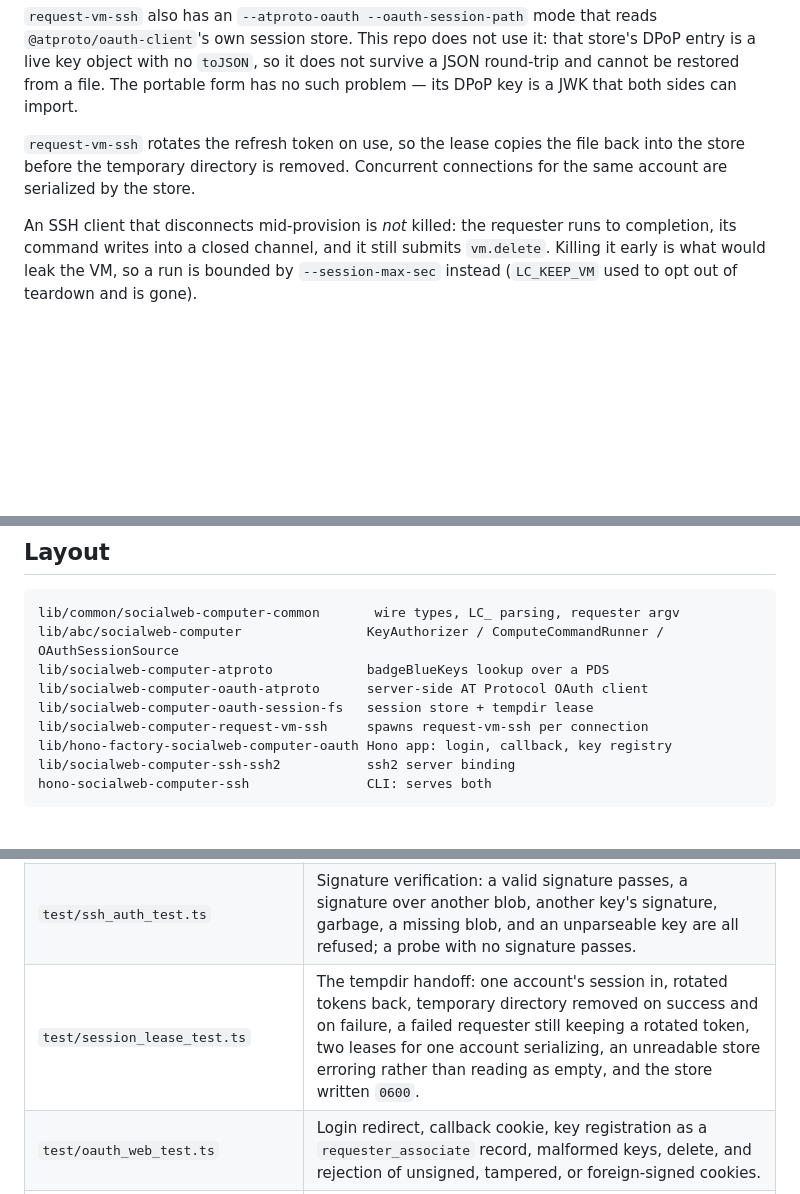
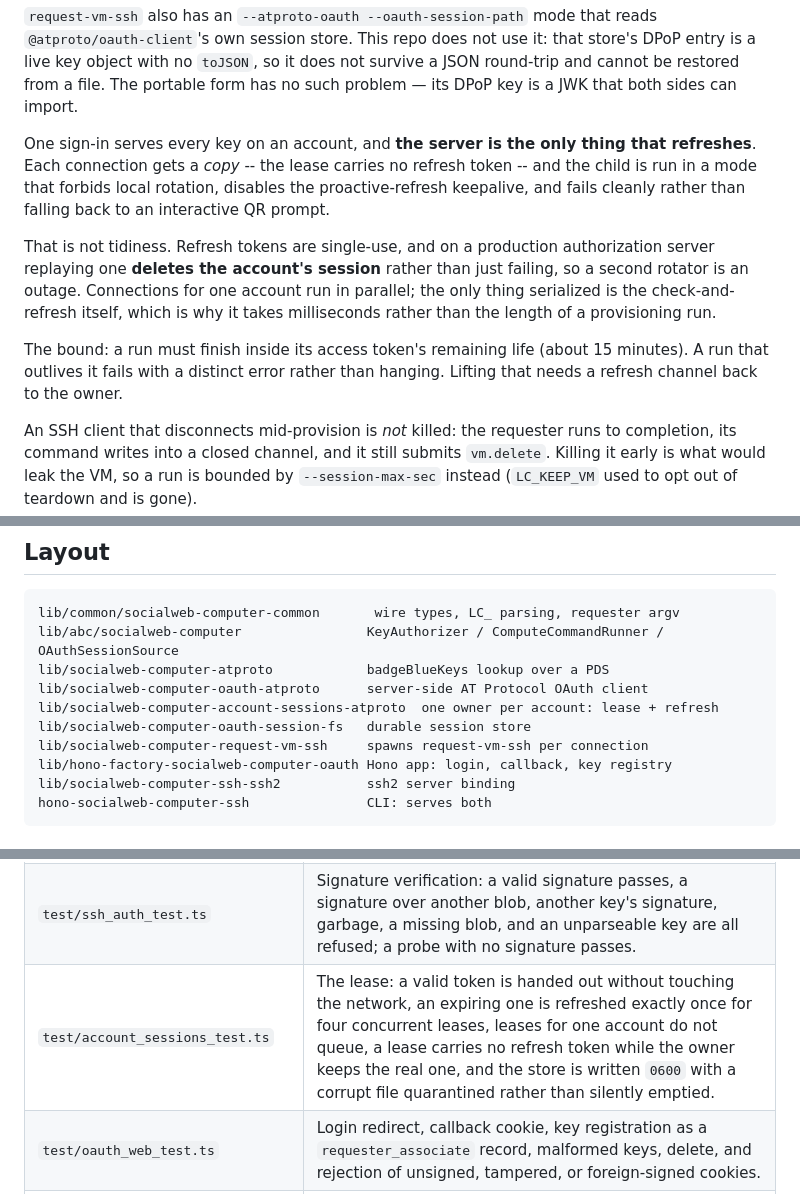
Before and after one commit to publicdomainrelay/socialweb-computer-ssh, a Markdown page: README.md, 3 parts joined by grey strips. Drawn GitHub-style; blank space fills up the shorter version.

Commit message:
readme: describe one-owner leasing and its bound
Co-Authored-By: Claude Code <noreply@anthropic.com>

```diff
--- a/README.md
+++ b/README.md
@@ -98,9 +98,21 @@ that store's DPoP entry is a live key object with no `toJSON`, so it does not
 survive a JSON round-trip and cannot be restored from a file. The portable
 form has no such problem — its DPoP key is a JWK that both sides can import.
 
-`request-vm-ssh` rotates the refresh token on use, so the lease copies the file
-back into the store before the temporary directory is removed. Concurrent
-connections for the same account are serialized by the store.
+One sign-in serves every key on an account, and **the server is the only thing
+that refreshes**. Each connection gets a *copy* -- the lease carries no refresh
+token -- and the child is run in a mode that forbids local rotation, disables the
+proactive-refresh keepalive, and fails cleanly rather than falling back to an
+interactive QR prompt.
+
+That is not tidiness. Refresh tokens are single-use, and on a production
+authorization server replaying one **deletes the account's session** rather than
+just failing, so a second rotator is an outage. Connections for one account run
+in parallel; the only thing serialized is the check-and-refresh itself, which is
+why it takes milliseconds rather than the length of a provisioning run.
+
+The bound: a run must finish inside its access token's remaining life (about 15
+minutes). A run that outlives it fails with a distinct error rather than hanging.
+Lifting that needs a refresh channel back to the owner.
 
 An SSH client that disconnects mid-provision is *not* killed: the requester runs
 to completion, its command writes into a closed channel, and it still submits
@@ -221,7 +233,8 @@ lib/common/socialweb-computer-common       wire types, LC_ parsing, requester ar
 lib/abc/socialweb-computer                KeyAuthorizer / ComputeCommandRunner / OAuthSessionSource
 lib/socialweb-computer-atproto            badgeBlueKeys lookup over a PDS
 lib/socialweb-computer-oauth-atproto      server-side AT Protocol OAuth client
-lib/socialweb-computer-oauth-session-fs   session store + tempdir lease
+lib/socialweb-computer-account-sessions-atproto  one owner per account: lease + refresh
+lib/socialweb-computer-oauth-session-fs   durable session store
 lib/socialweb-computer-request-vm-ssh     spawns request-vm-ssh per connection
 lib/hono-factory-socialweb-computer-oauth Hono app: login, callback, key registry
 lib/socialweb-computer-ssh-ssh2           ssh2 server binding
@@ -239,7 +252,7 @@ deno task test:live   # provisions a real VM; needs a container runtime
 |---|---|
 | `test/ssh_flow_test.ts` | Fake PLC + PDS, a real `requester_associate` record, a real SSH connection, and a real subprocess spawn. An associated key is accepted, unassociated keys are rejected, `LC_` variables reach the requester's argv and the guest command, and the requester's exit code survives the trip back. |
 | `test/ssh_auth_test.ts` | Signature verification: a valid signature passes, a signature over another blob, another key's signature, garbage, a missing blob, and an unparseable key are all refused; a probe with no signature passes. |
-| `test/session_lease_test.ts` | The tempdir handoff: one account's session in, rotated tokens back, temporary directory removed on success and on failure, a failed requester still keeping a rotated token, two leases for one account serializing, an unreadable store erroring rather than reading as empty, and the store written `0600`. |
+| `test/account_sessions_test.ts` | The lease: a valid token is handed out without touching the network, an expiring one is refreshed exactly once for four concurrent leases, leases for one account do not queue, a lease carries no refresh token while the owner keeps the real one, and the store is written `0600` with a corrupt file quarantined rather than silently emptied. |
 | `test/oauth_web_test.ts` | Login redirect, callback cookie, key registration as a `requester_associate` record, malformed keys, delete, and rejection of unsigned, tampered, or foreign-signed cookies. |
 | `test/requester_contract_test.ts` | Every flag this repo emits is still declared by `request-vm-ssh`'s option table. |
 | `test/common_test.ts` | `LC_` parsing, policy defaults, SSH key comparison, requester argv. |
```
